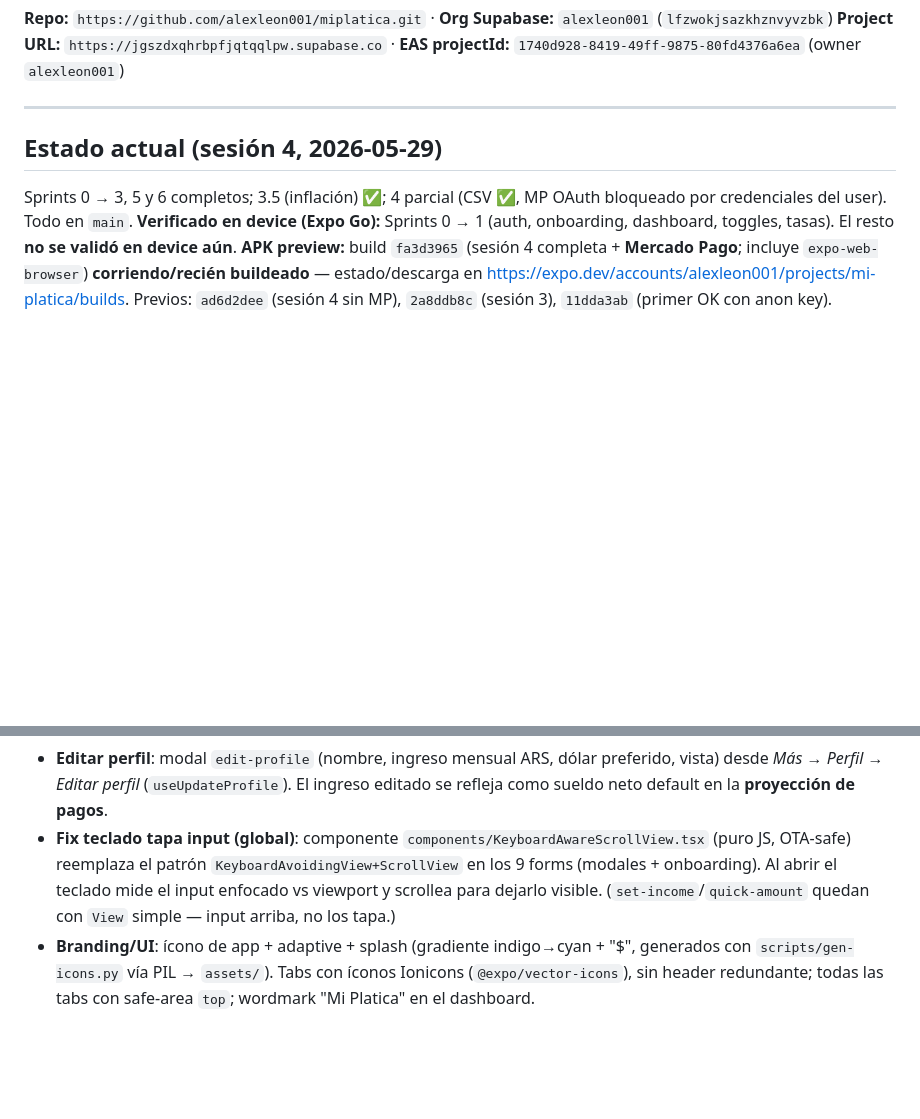
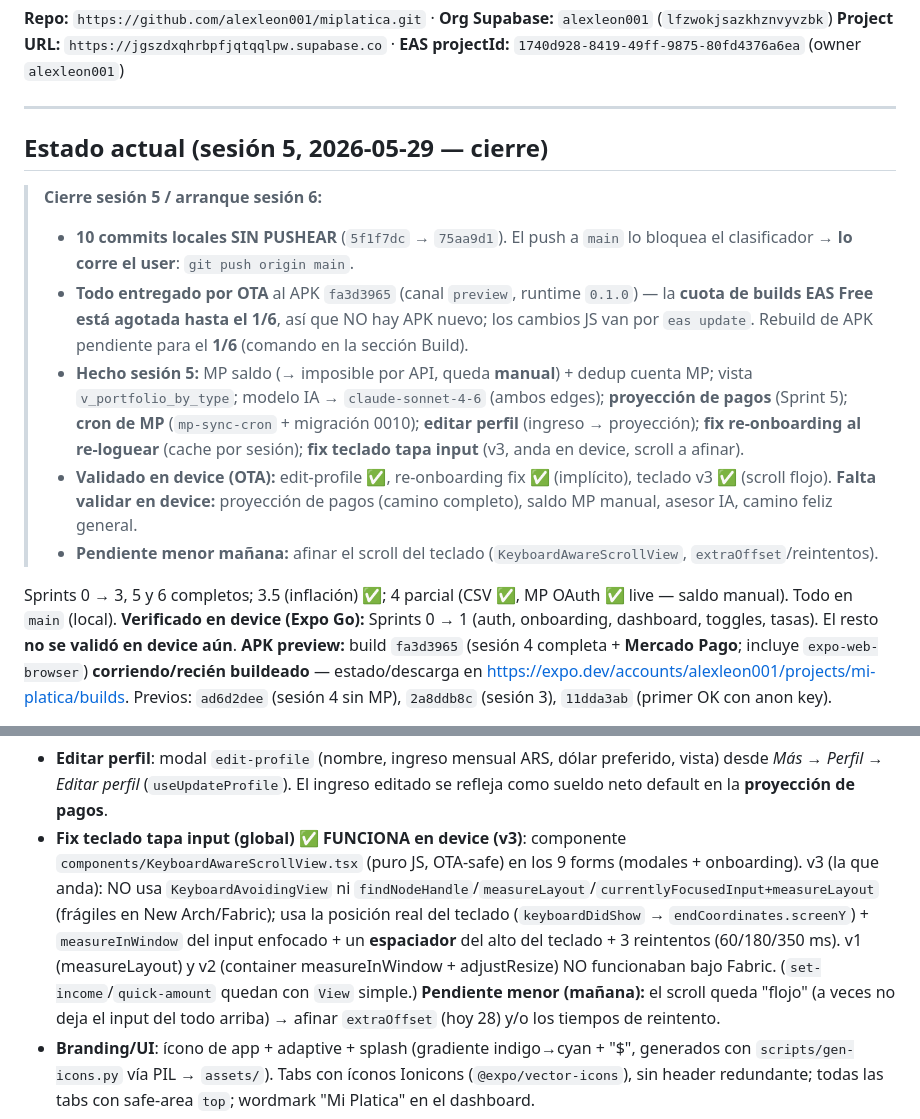
Before and after one commit to alexleon001/miplatica, a Markdown page: CLAUDE.md, 2 parts joined by grey strips. GitHub-like rendering; blank space fills up the shorter version.

Commit message:
docs: session 5 close — keyboard v3 works on device, status for session 6

```diff
--- a/CLAUDE.md
+++ b/CLAUDE.md
@@ -27,9 +27,16 @@
 
 ---
 
-## Estado actual (sesión 4, 2026-05-29)
+## Estado actual (sesión 5, 2026-05-29 — cierre)
 
-Sprints 0 → 3, 5 y 6 completos; 3.5 (inflación) ✅; 4 parcial (CSV ✅, MP OAuth bloqueado por credenciales del user). Todo en `main`.
+> **Cierre sesión 5 / arranque sesión 6:**
+> - **10 commits locales SIN PUSHEAR** (`5f1f7dc` → `75aa9d1`). El push a `main` lo bloquea el clasificador → **lo corre el user**: `git push origin main`.
+> - **Todo entregado por OTA** al APK `fa3d3965` (canal `preview`, runtime `0.1.0`) — la **cuota de builds EAS Free está agotada hasta el 1/6**, así que NO hay APK nuevo; los cambios JS van por `eas update`. Rebuild de APK pendiente para el **1/6** (comando en la sección Build).
+> - **Hecho sesión 5:** MP saldo (→ imposible por API, queda **manual**) + dedup cuenta MP; vista `v_portfolio_by_type`; modelo IA → `claude-sonnet-4-6` (ambos edges); **proyección de pagos** (Sprint 5); **cron de MP** (`mp-sync-cron` + migración 0010); **editar perfil** (ingreso → proyección); **fix re-onboarding al re-loguear** (cache por sesión); **fix teclado tapa input** (v3, anda en device, scroll a afinar).
+> - **Validado en device (OTA):** edit-profile ✅, re-onboarding fix ✅ (implícito), teclado v3 ✅ (scroll flojo). **Falta validar en device:** proyección de pagos (camino completo), saldo MP manual, asesor IA, camino feliz general.
+> - **Pendiente menor mañana:** afinar el scroll del teclado (`KeyboardAwareScrollView`, `extraOffset`/reintentos).
+
+Sprints 0 → 3, 5 y 6 completos; 3.5 (inflación) ✅; 4 parcial (CSV ✅, MP OAuth ✅ live — saldo manual). Todo en `main` (local).
 **Verificado en device (Expo Go):** Sprints 0 → 1 (auth, onboarding, dashboard, toggles, tasas). El resto **no se validó en device aún**.
 **APK preview:** build `fa3d3965` (sesión 4 completa + **Mercado Pago**; incluye `expo-web-browser`) **corriendo/recién buildeado** — estado/descarga en https://expo.dev/accounts/alexleon001/projects/mi-platica/builds. Previos: `ad6d2dee` (sesión 4 sin MP), `2a8ddb8c` (sesión 3), `11dda3ab` (primer OK con anon key).
 
@@ -48,7 +55,7 @@ Sprints 0 → 3, 5 y 6 completos; 3.5 (inflación) ✅; 4 parcial (CSV ✅, MP O
 - **Asesor financiero IA (Sprint 5)**: chat `app/advisor.tsx` (entry en `more.tsx`) → Edge `financial-advisor` (persona AR + prompt caching + contexto financiero vía RLS) → `use-advisor`.
 - **CRUD completo**: borrar las 4 entidades (long-press); editar las 4 (tap = editar, reusan su modal de alta en modo edición; investments re-deriva con `deriveInvestmentValues`).
 - **Editar perfil**: modal `edit-profile` (nombre, ingreso mensual ARS, dólar preferido, vista) desde *Más → Perfil → Editar perfil* (`useUpdateProfile`). El ingreso editado se refleja como sueldo neto default en la **proyección de pagos**.
-- **Fix teclado tapa input (global)**: componente `components/KeyboardAwareScrollView.tsx` (puro JS, OTA-safe) reemplaza el patrón `KeyboardAvoidingView+ScrollView` en los 9 forms (modales + onboarding). Al abrir el teclado mide el input enfocado vs viewport y scrollea para dejarlo visible. (`set-income`/`quick-amount` quedan con `View` simple — input arriba, no los tapa.)
+- **Fix teclado tapa input (global)** ✅ **FUNCIONA en device (v3)**: componente `components/KeyboardAwareScrollView.tsx` (puro JS, OTA-safe) en los 9 forms (modales + onboarding). v3 (la que anda): NO usa `KeyboardAvoidingView` ni `findNodeHandle`/`measureLayout`/`currentlyFocusedInput+measureLayout` (frágiles en New Arch/Fabric); usa la posición real del teclado (`keyboardDidShow` → `endCoordinates.screenY`) + `measureInWindow` del input enfocado + un **espaciador** del alto del teclado + 3 reintentos (60/180/350 ms). v1 (measureLayout) y v2 (container measureInWindow + adjustResize) NO funcionaban bajo Fabric. (`set-income`/`quick-amount` quedan con `View` simple.) **Pendiente menor (mañana):** el scroll queda "flojo" (a veces no deja el input del todo arriba) → afinar `extraOffset` (hoy 28) y/o los tiempos de reintento.
 - **Branding/UI**: ícono de app + adaptive + splash (gradiente indigo→cyan + "$", generados con `scripts/gen-icons.py` vía PIL → `assets/`). Tabs con íconos Ionicons (`@expo/vector-icons`), sin header redundante; todas las tabs con safe-area `top`; wordmark "Mi Platica" en el dashboard.
 - **Calidad**: 42 tests `bun test` (verde) sobre `csv.ts`, `broker-import.ts`, `instruments.ts`, `reminders.ts`, `inflation.ts`, `prices.ts`, `projection.ts`. `type-check:app` **limpio** (sesión 4: arreglado tuple `segments[1]` en `_layout.tsx` + excluidos del tsconfig de la app los dirs KATA `api/`/`cli/`/`config/`/`scripts/`, ya cubiertos por `tsconfig.test.json`). `type-check:test` tiene errores KATA pre-existentes (falta dep `allure-js-commons`), ajenos a la app.
 
```
